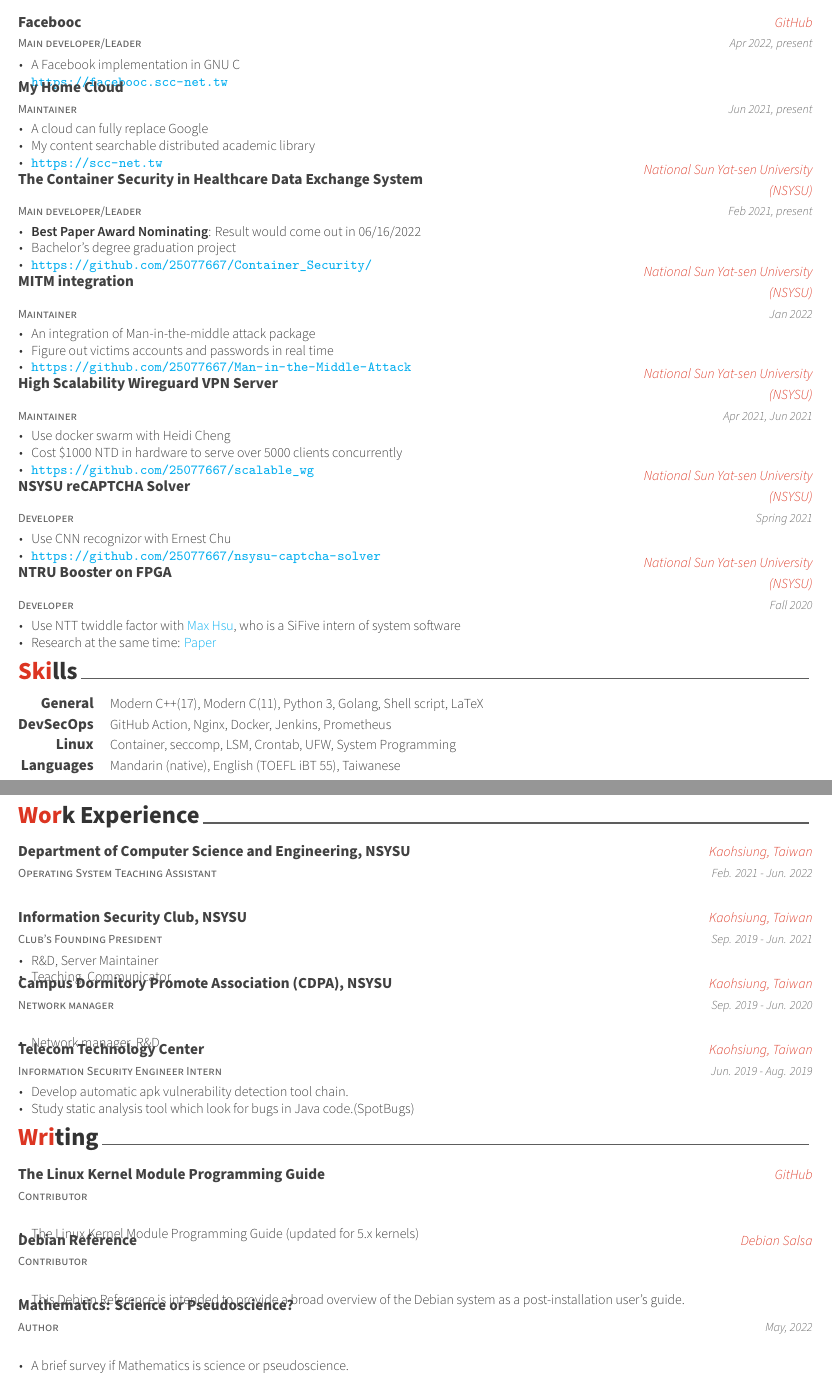
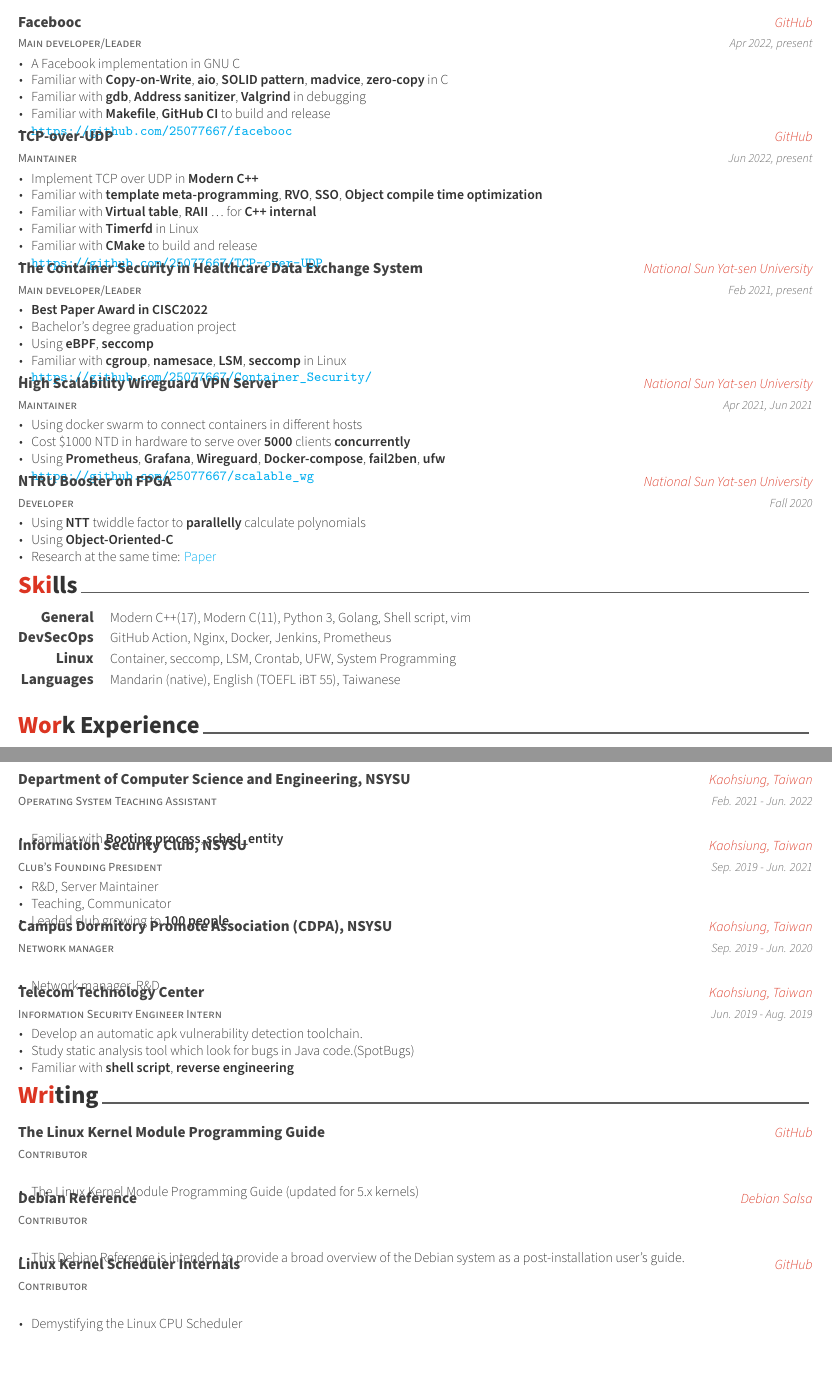
Before and after one commit to 25077667/Resume, a LaTeX CV (resume/resume.tex, which reads resume/src/education.tex, resume/src/experience.tex, resume/src/projects.tex): two parts of pages 1 and 2 of 2, joined at a grey line, cut so that both start at the same text. Compiled offline with XeLaTeX.

Commit message:
Add draft of SiFive C++

```diff
--- a/resume/src/education.tex
+++ b/resume/src/education.tex
@@ -19,7 +19,7 @@
     \begin{cvitems} % Description(s) bullet points
       \item {Awardee of scholarships by information security}
       \item {MOST Research Grant for Undergraduate Students 獲科技部大專學生研究計畫補助}
-      \item {\textbf{Best Paper Award Nominating:} \href{https://github.com/25077667/Container_Security}{The Container Security in Healthcare Data Exchange System}}
+      \item {\textbf{Best Paper Award} \href{https://github.com/25077667/Container_Security}{The Container Security in Healthcare Data Exchange System}}
     \end{cvitems}
   }
 
--- a/resume/src/experience.tex
+++ b/resume/src/experience.tex
@@ -13,7 +13,11 @@
   {Department of Computer Science and Engineering, NSYSU} % Organization
   {Kaohsiung, Taiwan} % Location
   {Feb. 2021 - Jun. 2022} % Date(s)
-  {}
+  {
+	  \begin{cvitems}
+		  \item {Familiar with \textbf{Booting process}, \textbf{sched\_entity}}
+	  \end{cvitems}
+  }
 
   %---------------------------------------------------------
   \cventry
@@ -25,6 +29,7 @@
     \begin{cvitems} % Description(s) of tasks/responsibilities
       \item {R\&D, Server Maintainer}
       \item {Teaching, Communicator}
+	  \item {Leaded club growing to \textbf{100 people}}
     \end{cvitems}
   }
 
@@ -48,8 +53,9 @@
   {Jun. 2019 - Aug. 2019} % Date(s)
   {
     \begin{cvitems} % Description(s) of tasks/responsibilities
-      \item {Develop automatic apk vulnerability detection tool chain.}
+      \item {Develop an automatic apk vulnerability detection toolchain.}
       \item {Study static analysis tool which look for bugs in Java code.(SpotBugs)}
+	  \item {Familiar with \textbf{shell script}, \textbf{reverse engineering}}
     \end{cvitems}
   }
 
--- a/resume/src/projects.tex
+++ b/resume/src/projects.tex
@@ -18,34 +18,42 @@
     {
         \begin{cvitems} % Description(s)
             \item {A Facebook implementation in GNU C}
-            \item {\url{https://facebooc.scc-net.tw}}
+			\item {Familiar with \textbf{Copy-on-Write}, \textbf{aio}, \textbf{SOLID pattern}, \textbf{madvice}, \textbf{zero-copy} in C}
+			\item {Familiar with \textbf{gdb}, \textbf{Address sanitizer}, \textbf{Valgrind} in debugging}
+			\item {Familiar with \textbf{Makefile}, \textbf{GitHub CI} to build and release}
+            \item {\url{https://github.com/25077667/facebooc}}
         \end{cvitems}
     }
 
     %---------------------------------------------------------
     \cventry
     {Maintainer}
-    {My Home Cloud}
-    {} % Location
-    {Jun 2021, present} % Date(s)
+    {TCP-over-UDP}
+    {GitHub} % Location
+    {Jun 2022, present} % Date(s)
     {
         \begin{cvitems} % Description(s)
-            \item {A cloud can fully replace Google}
-            \item {My content searchable distributed academic library}
-            \item {\url{https://scc-net.tw}}
+		    \item {Implement TCP over UDP in \textbf{Modern C++}}
+			\item {Familiar with \textbf{template meta-programming}, \textbf{RVO}, \textbf{SSO}, \textbf{Object compile time optimization}}
+			\item {Familiar with \textbf{Virtual table}, \textbf{RAII} \dots \ for \textbf{C++ internal}}
+			\item {Familiar with \textbf{Timerfd} in Linux}
+			\item {Familiar with \textbf{CMake} to build and release}
+            \item {\url{https://github.com/25077667/TCP-over-UDP}}
         \end{cvitems}
     }
 
-    %---------------------------------------------------------
+	%---------------------------------------------------------
     \cventry
     {Main developer/Leader}
     {The Container Security in Healthcare Data Exchange System}
-    {National Sun Yat-sen University (NSYSU)} % Location
+    {National Sun Yat-sen University} % Location
     {Feb 2021, present} % Date(s)
     {
         \begin{cvitems} % Description(s)
-            \item {\textbf{Best Paper Award Nominating}: Result would come out in 06/16/2022}
+            \item {\textbf{Best Paper Award in CISC2022}}
             \item {Bachelor's degree graduation project}
+			\item {Using \textbf{eBPF}, \textbf{seccomp}}
+			\item {Familiar with \textbf{cgroup}, \textbf{namesace}, \textbf{LSM}, \textbf{seccomp} in Linux}
             \item {\url{https://github.com/25077667/Container_Security/}}
         \end{cvitems}
     }
@@ -53,27 +61,14 @@
     %---------------------------------------------------------
     \cventry
     {Maintainer}
-    {MITM integration}
-    {National Sun Yat-sen University (NSYSU)} % Location
-    {Jan 2022} % Date(s)
-    {
-        \begin{cvitems} % Description(s)
-            \item {An integration of Man-in-the-middle attack package}
-            \item {Figure out victims accounts and passwords in real time}
-            \item {\url{https://github.com/25077667/Man-in-the-Middle-Attack}}
-        \end{cvitems}
-    }
-
-    %---------------------------------------------------------
-    \cventry
-    {Maintainer}
     {High Scalability Wireguard VPN Server}
-    {National Sun Yat-sen University (NSYSU)} % Location
+    {National Sun Yat-sen University} % Location
     {Apr 2021, Jun 2021} % Date(s)
     {
         \begin{cvitems} % Description(s)
-            \item {Use docker swarm with Heidi Cheng}
-            \item {Cost \$1000 NTD in hardware to serve over 5000 clients concurrently}
+    		\item {Using docker swarm to connect containers in different hosts}
+		    \item {Cost \$1000 NTD in hardware to serve over \textbf{5000} clients \textbf{concurrently}}
+    		\item {Using \textbf{Prometheus}, \textbf{Grafana}, \textbf{Wireguard}, \textbf{Docker-compose}, \textbf{fail2ben}, \textbf{ufw}}
             \item {\url{https://github.com/25077667/scalable_wg}}
         \end{cvitems}
     }
@@ -81,26 +76,13 @@
     %---------------------------------------------------------
     \cventry
     {Developer}
-    {NSYSU reCAPTCHA Solver}
-    {National Sun Yat-sen University (NSYSU)} % Location
-    {Spring 2021} % Date(s)
-    {
-        \begin{cvitems} % Description(s)
-            \item {Use CNN recognizor with Ernest Chu}
-            \item {\url{https://github.com/25077667/nsysu-captcha-solver}}
-        \end{cvitems}
-    }
-
-
-    %---------------------------------------------------------
-    \cventry
-    {Developer}
     {NTRU Booster on FPGA}
-    {National Sun Yat-sen University (NSYSU)} % Location
+    {National Sun Yat-sen University} % Location
     {Fall 2020} % Date(s)
     {
         \begin{cvitems} % Description(s)
-            \item {Use NTT twiddle factor with \href{https://github.com/Max-Hsu}{Max Hsu}, who is a SiFive intern of system software}
+    		\item {Using \textbf{NTT} twiddle factor to \textbf{parallelly} calculate polynomials}
+			\item{Using \textbf{Object-Oriented-C}}
             \item {Research at the same time: \href{http://dx.doi.org/10.6342/NTU202003012}{Paper}}
         \end{cvitems}
     }
--- a/resume/src/skills.tex
+++ b/resume/src/skills.tex
@@ -12,7 +12,7 @@
     %---------------------------------------------------------
     \cvskill
     {General} % Category
-    {Modern C++(17), Modern C(11), Python 3, Golang, Shell script, LaTeX} % Skills
+    {Modern C++(17), Modern C(11), Python 3, Golang, Shell script, vim} % Skills
 
     %---------------------------------------------------------
     \cvskill
--- a/resume/src/writing.tex
+++ b/resume/src/writing.tex
@@ -32,18 +32,17 @@
       \item {This Debian Reference is intended to provide a broad overview of the Debian system as a post-installation user's guide.}
     \end{cvitems}
   }
+  %---------------------------------------------------------
 
-  %---------------------------------------------------------
   \cventry
-  {Author} % Role
-  {Mathematics: Science or Pseudoscience?} % Title
-  {} % Location
-  {May, 2022} % Date(s)
+  {Contributor}
+  {Linux Kernel Scheduler Internals}
+  {GitHub}
+  {}
   {
-    \begin{cvitems} % Description(s)
-      \item {A brief survey if Mathematics is science or pseudoscience.}
-    \end{cvitems}
+	  \begin{cvitems}
+      \item {Demystifying the Linux CPU Scheduler}
+	  \end{cvitems}
   }
 
-  %---------------------------------------------------------
 \end{cventries}
```
Also changed, not shown: resume/resume.pdf.
